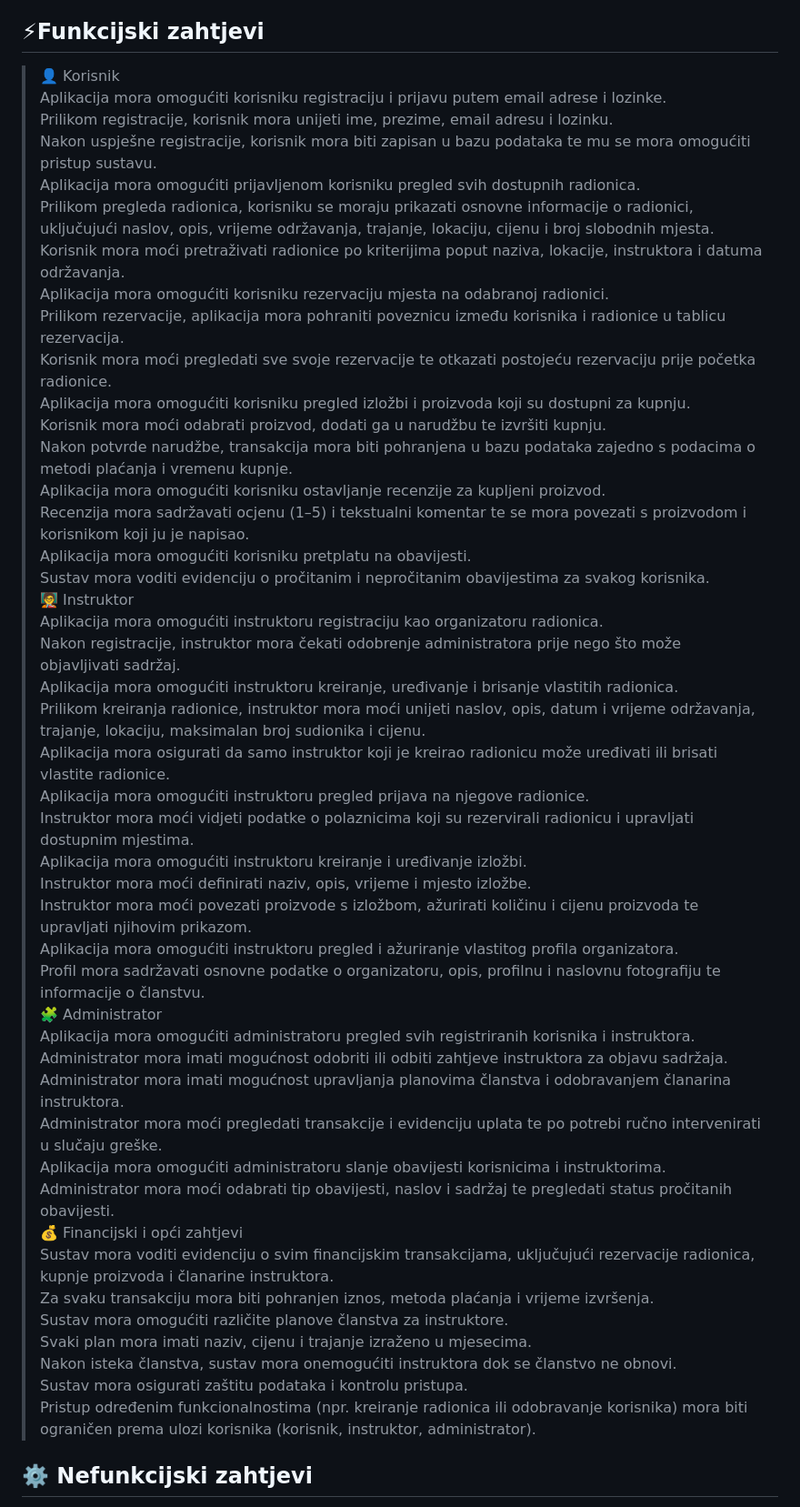
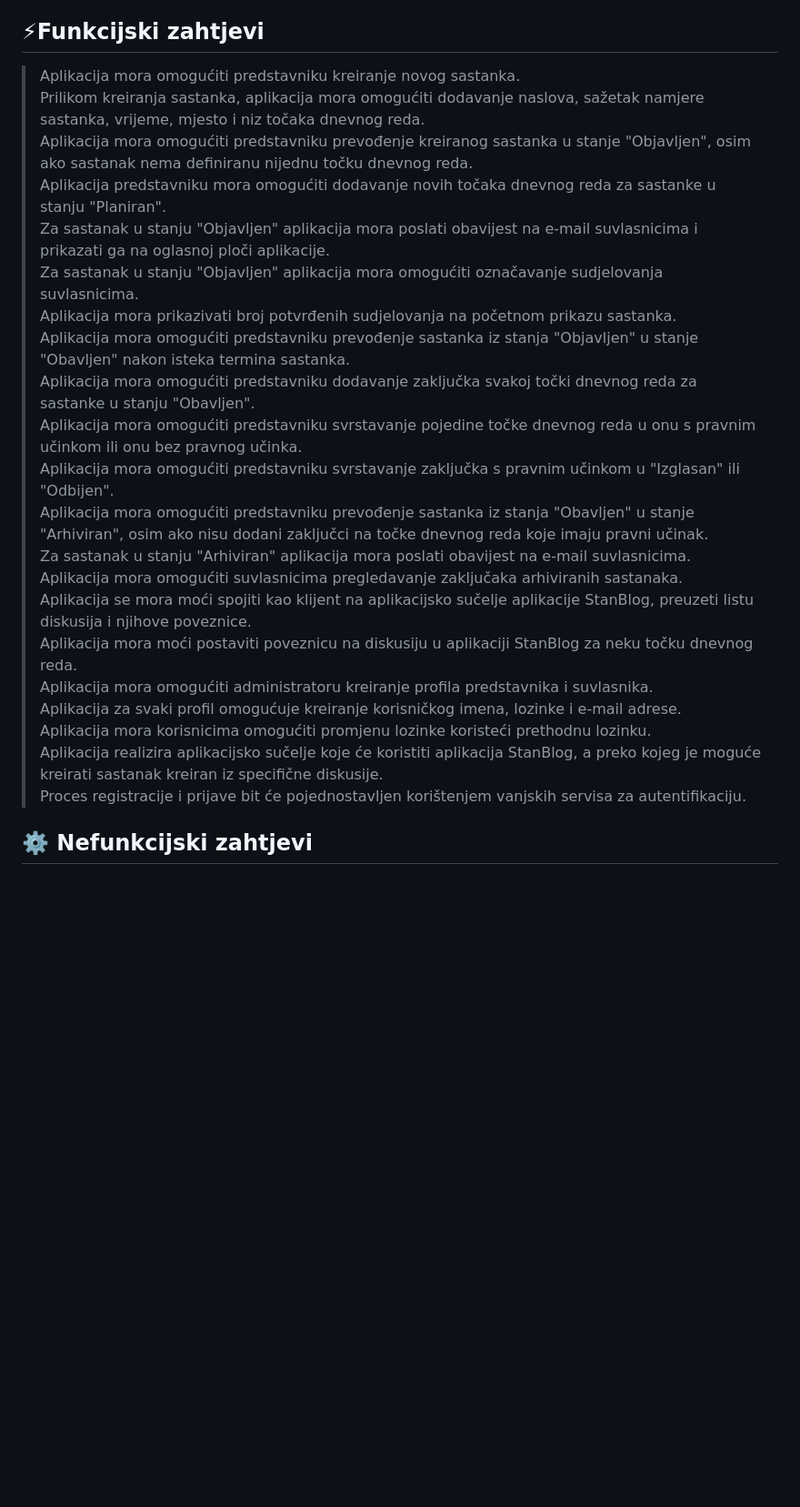
Before and after one commit to robinkov/progi-projekt, a Markdown page: README.md, the part around the change. Shown at 91% size. Drawn GitHub-style; blank space fills up the shorter version.

Commit message:
Funkcijski zahtjevi
Added functional requirements for meeting management and integration with StanBlog application.

```diff
--- a/README.md
+++ b/README.md
@@ -18,51 +18,27 @@ ClayPlay je mobilna i web aplikacija namijenjena svima koji se žele baviti kera
 Sustav je razvijen s ciljem digitalizacije kreativnog procesa i promocije umjetnosti keramike kroz pristupačno i intuitivno korisničko iskustvo. ClayPlay spaja funkcionalnost, estetiku i zajednicu – stvarajući prostor u kojem ljubitelji keramike mogu učiti, surađivati i inspirirati jedni druge.
 
 ## ⚡Funkcijski zahtjevi
-> 👤 Korisnik<br />
-> Aplikacija mora omogućiti korisniku registraciju i prijavu putem email adrese i lozinke. <br />
-> Prilikom registracije, korisnik mora unijeti ime, prezime, email adresu i lozinku. <br />
-> Nakon uspješne registracije, korisnik mora biti zapisan u bazu podataka te mu se mora omogućiti pristup sustavu. <br />
-> Aplikacija mora omogućiti prijavljenom korisniku pregled svih dostupnih radionica. <br />
-> Prilikom pregleda radionica, korisniku se moraju prikazati osnovne informacije o radionici, uključujući naslov, opis, vrijeme održavanja, trajanje, lokaciju, cijenu i broj slobodnih mjesta. <br />
-> Korisnik mora moći pretraživati radionice po kriterijima poput naziva, lokacije, instruktora i datuma održavanja. <br />
-> Aplikacija mora omogućiti korisniku rezervaciju mjesta na odabranoj radionici. <br />
-> Prilikom rezervacije, aplikacija mora pohraniti poveznicu između korisnika i radionice u tablicu rezervacija. <br />
-> Korisnik mora moći pregledati sve svoje rezervacije te otkazati postojeću rezervaciju prije početka radionice. <br />
-> Aplikacija mora omogućiti korisniku pregled izložbi i proizvoda koji su dostupni za kupnju. <br />
-> Korisnik mora moći odabrati proizvod, dodati ga u narudžbu te izvršiti kupnju. <br />
-> Nakon potvrde narudžbe, transakcija mora biti pohranjena u bazu podataka zajedno s podacima o metodi plaćanja i vremenu kupnje. <br />
-> Aplikacija mora omogućiti korisniku ostavljanje recenzije za kupljeni proizvod. <br />
-> Recenzija mora sadržavati ocjenu (1–5) i tekstualni komentar te se mora povezati s proizvodom i korisnikom koji ju je napisao. <br />
-> Aplikacija mora omogućiti korisniku pretplatu na obavijesti. <br />
-> Sustav mora voditi evidenciju o pročitanim i nepročitanim obavijestima za svakog korisnika. <br />
-> 🧑‍🏫 Instruktor<br />
-> Aplikacija mora omogućiti instruktoru registraciju kao organizatoru radionica. <br />
-> Nakon registracije, instruktor mora čekati odobrenje administratora prije nego što može objavljivati sadržaj. <br />
-> Aplikacija mora omogućiti instruktoru kreiranje, uređivanje i brisanje vlastitih radionica. <br />
-> Prilikom kreiranja radionice, instruktor mora moći unijeti naslov, opis, datum i vrijeme održavanja, trajanje, lokaciju, maksimalan broj sudionika i cijenu. <br />
-> Aplikacija mora osigurati da samo instruktor koji je kreirao radionicu može uređivati ili brisati vlastite radionice. <br />
-> Aplikacija mora omogućiti instruktoru pregled prijava na njegove radionice. <br />
-> Instruktor mora moći vidjeti podatke o polaznicima koji su rezervirali radionicu i upravljati dostupnim mjestima. <br />
-> Aplikacija mora omogućiti instruktoru kreiranje i uređivanje izložbi. <br />
-> Instruktor mora moći definirati naziv, opis, vrijeme i mjesto izložbe. <br />
-> Instruktor mora moći povezati proizvode s izložbom, ažurirati količinu i cijenu proizvoda te upravljati njihovim prikazom. <br />
-> Aplikacija mora omogućiti instruktoru pregled i ažuriranje vlastitog profila organizatora. <br />
-> Profil mora sadržavati osnovne podatke o organizatoru, opis, profilnu i naslovnu fotografiju te informacije o članstvu. <br />
-> 🧩 Administrator<br />
-> Aplikacija mora omogućiti administratoru pregled svih registriranih korisnika i instruktora. <br />
-> Administrator mora imati mogućnost odobriti ili odbiti zahtjeve instruktora za objavu sadržaja. <br />
-> Administrator mora imati mogućnost upravljanja planovima članstva i odobravanjem članarina instruktora. <br />
-> Administrator mora moći pregledati transakcije i evidenciju uplata te po potrebi ručno intervenirati u slučaju greške. <br />
-> Aplikacija mora omogućiti administratoru slanje obavijesti korisnicima i instruktorima. <br />
-> Administrator mora moći odabrati tip obavijesti, naslov i sadržaj te pregledati status pročitanih obavijesti. <br />
-> 💰 Financijski i opći zahtjevi<br />
-> Sustav mora voditi evidenciju o svim financijskim transakcijama, uključujući rezervacije radionica, kupnje proizvoda i članarine instruktora. <br />
-> Za svaku transakciju mora biti pohranjen iznos, metoda plaćanja i vrijeme izvršenja. <br />
-> Sustav mora omogućiti različite planove članstva za instruktore. <br />
-> Svaki plan mora imati naziv, cijenu i trajanje izraženo u mjesecima. <br />
-> Nakon isteka članstva, sustav mora onemogućiti instruktora dok se članstvo ne obnovi. <br />
-> Sustav mora osigurati zaštitu podataka i kontrolu pristupa. <br />
-> Pristup određenim funkcionalnostima (npr. kreiranje radionica ili odobravanje korisnika) mora biti ograničen prema ulozi korisnika (korisnik, instruktor, administrator).<br />
+> Aplikacija mora omogućiti predstavniku kreiranje novog sastanka.<br />
+> Prilikom kreiranja sastanka, aplikacija mora omogućiti dodavanje naslova, sažetak namjere sastanka, vrijeme, mjesto i niz točaka dnevnog reda.<br />
+> Aplikacija mora omogućiti predstavniku prevođenje kreiranog sastanka u stanje "Objavljen", osim ako sastanak nema definiranu nijednu točku dnevnog reda.<br />
+> Aplikacija predstavniku mora omogućiti dodavanje novih točaka dnevnog reda za sastanke u stanju "Planiran".<br />
+> Za sastanak u stanju "Objavljen" aplikacija mora poslati obavijest na e-mail suvlasnicima i prikazati ga na oglasnoj ploči aplikacije.<br />
+> Za sastanak u stanju "Objavljen" aplikacija mora omogućiti označavanje sudjelovanja suvlasnicima.<br />
+> Aplikacija mora prikazivati broj potvrđenih sudjelovanja na početnom prikazu sastanka.<br />
+> Aplikacija mora omogućiti predstavniku prevođenje sastanka iz stanja "Objavljen" u stanje "Obavljen" nakon isteka termina sastanka.<br />
+> Aplikacija mora omogućiti predstavniku dodavanje zaključka svakoj točki dnevnog reda za sastanke u stanju "Obavljen".<br />
+> Aplikacija mora omogućiti predstavniku svrstavanje pojedine točke dnevnog reda u onu s pravnim učinkom ili onu bez pravnog učinka.<br />
+> Aplikacija mora omogućiti predstavniku svrstavanje zaključka s pravnim učinkom u "Izglasan" ili "Odbijen".<br />
+> Aplikacija mora omogućiti predstavniku prevođenje sastanka iz stanja "Obavljen" u stanje "Arhiviran", osim ako nisu dodani zaključci na točke dnevnog reda koje imaju pravni učinak.<br />
+> Za sastanak u stanju "Arhiviran" aplikacija mora poslati obavijest na e-mail suvlasnicima.<br />
+> Aplikacija mora omogućiti suvlasnicima pregledavanje zaključaka arhiviranih sastanaka.<br />
+> Aplikacija se mora moći spojiti kao klijent na aplikacijsko sučelje aplikacije StanBlog, preuzeti listu diskusija i njihove poveznice.<br />
+> Aplikacija mora moći postaviti poveznicu na diskusiju u aplikaciji StanBlog za neku točku dnevnog reda.<br />
+> Aplikacija mora omogućiti administratoru kreiranje profila predstavnika i suvlasnika.<br />
+> Aplikacija za svaki profil omogućuje kreiranje korisničkog imena, lozinke i e-mail adrese.<br />
+> Aplikacija mora korisnicima omogućiti promjenu lozinke koristeći prethodnu lozinku.<br />
+> Aplikacija realizira aplikacijsko sučelje koje će koristiti aplikacija StanBlog, a preko kojeg je moguće kreirati sastanak kreiran iz specifične diskusije.<br />
+> Proces registracije i prijave bit će pojednostavljen korištenjem vanjskih servisa za autentifikaciju.<br />
 
 ## ⚙️ Nefunkcijski zahtjevi
 > Sustav mora čuvati i osigurati sve podatke o korisnicima, instruktorima i administratorima. <br />
```
